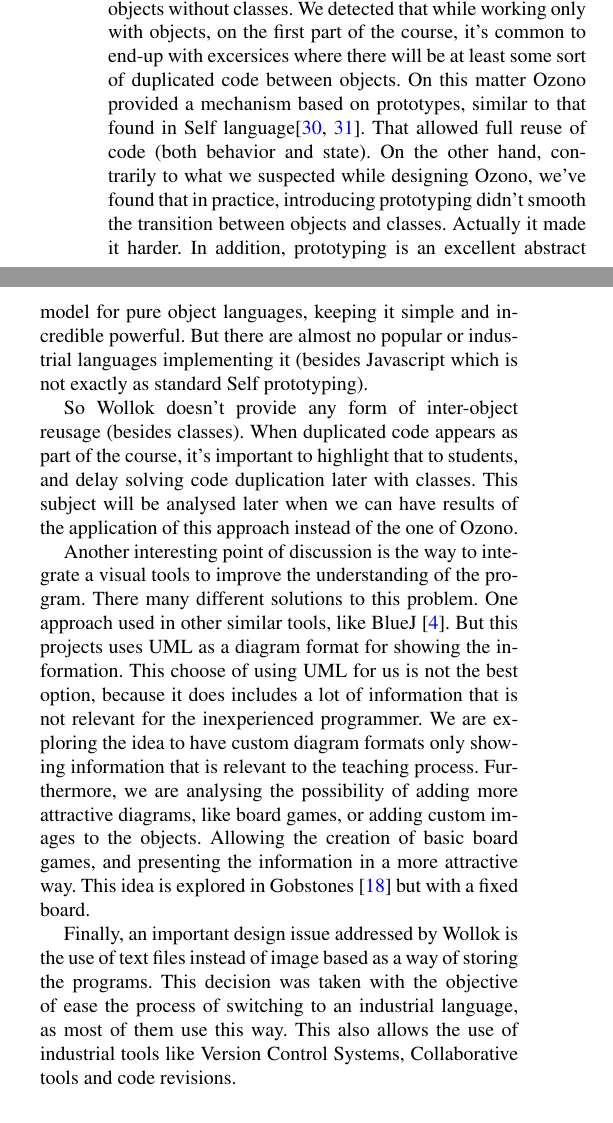
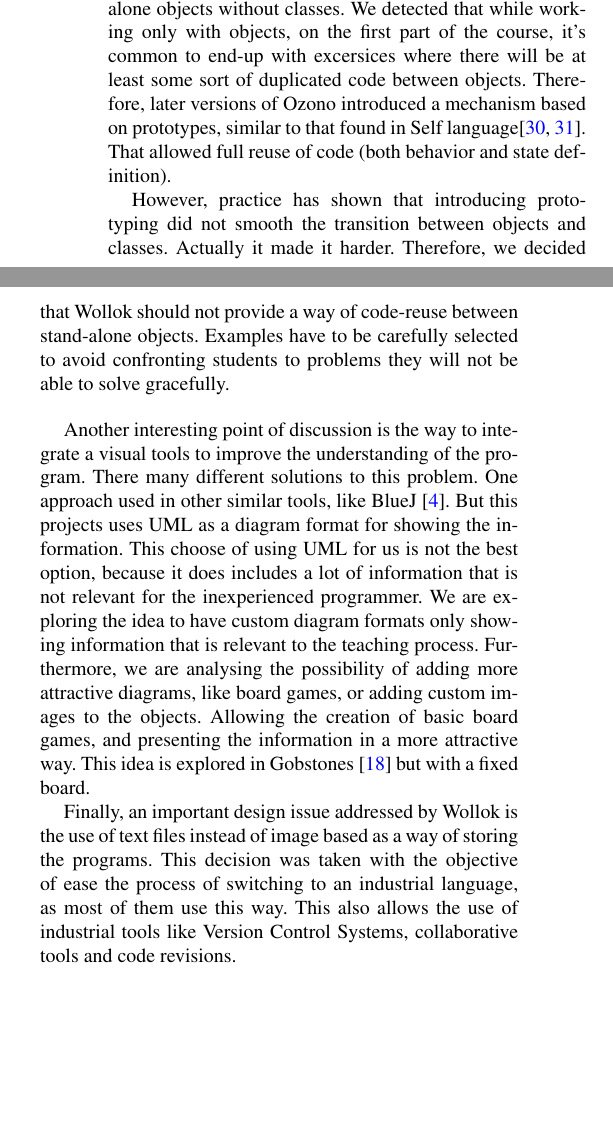
Before and after one commit to npasserini/2017-Wollok-Lacio, a LaTeX paper (main.tex, which reads discussion.tex): two parts of the columns of page 5 of 9 before the commit and two parts of the columns of page 5 of 10 after it, joined at a grey line, cut so that both start at the same text, the shorter picture padded with empty space. Compiled offline with pdfLaTeX; a missing font is replaced by an installed copy or a similar font.

Commit message:
Improved abstract and discussion

```diff
--- a/discussion.tex
+++ b/discussion.tex
@@ -7,29 +7,26 @@ with our previous tools in courses, and that were taked into account in Wollok's
 design.
 
 One of them is whether the learning experience should provide a way to reuse
-code while still in the form of pure objects without classes.
+code while still in the form of stand-alone objects without classes.
 We detected that while working only with objects, on the first part of the
 course, it's common to end-up with excersices where there will be at least some
 sort of duplicated code between objects.
-On this matter Ozono provided a mechanism based on prototypes, similar to that
-found in Self language\cite{Ungar87self:the, Ungar91organizingprograms}. That
-allowed full reuse of code (both behavior and state).
-On the other hand, contrarily to what we suspected while designing Ozono, we've
-found that in practice, introducing prototyping didn't smooth the transition
-between objects and classes. Actually it made it harder.
-In addition, prototyping is an excellent abstract model for pure object
-languages, keeping it simple and incredible powerful. But there are almost no popular or industrial
-languages implementing it (besides Javascript which is not exactly as standard
-Self prototyping).
+Therefore, later versions of Ozono introduced a mechanism based on prototypes,
+similar to that found in Self language\cite{Ungar87self:the, Ungar91organizingprograms}.
+That allowed full reuse of code (both behavior and state definition).
 
+However, practice has shown that introducing prototyping did not smooth the transition between objects and classes. Actually it made it harder.
+% In addition, prototyping is an excellent abstract model for pure object languages, keeping it simple and incredible powerful.
+% But there are almost no popular or industrial languages implementing it (besides Javascript which is not exactly as standard Self prototyping).
+Therefore, we decided that Wollok should not provide a way of code-reuse between stand-alone objects.
+Examples have to be carefully selected to avoid confronting students to problems they will not be able to solve gracefully.
+% When duplicated code appears as part of the course, it's important to highlight that to students, and delay solving code duplication later with classes.
+% This subject will be analysed later when we can have results of the application of this approach instead of the one of Ozono.
 
-So Wollok doesn't provide any form of inter-object reusage (besides classes).
-When duplicated code appears as part of the course, it's important to
-highlight that to students, and delay solving code duplication later with
-classes. This subject will be analysed later when we can have results of the application of this approach instead of the one of Ozono.
-
+\medskip
 Another interesting point of discussion is the way to integrate a visual tools to improve the understanding of the program. There many different solutions to this problem. One approach used in other similar tools, like BlueJ \cite{bennedsen_bluej_2010}. But this projects uses UML as a diagram format for showing the information. This choose of using UML for us is not the best option, because it does includes a lot of information that is not relevant for the inexperienced programmer. We are exploring the idea to have custom diagram formats only showing information that is relevant to the teaching process. Furthermore, we are analysing the possibility of adding more attractive diagrams, like board games, or adding custom images to the objects. Allowing the creation of basic board games, and presenting the information in a more attractive way. This idea is explored in Gobstones \cite{lopez_nombre_2012} but with a fixed board.
 
-Finally, an important design issue addressed by Wollok is the use of text files instead of image based as a way of storing the programs. This decision was taken with the objective of ease the process of switching to an industrial language, as most of them use this way. This also allows the use of industrial tools like Version Control Systems, Collaborative tools and code revisions.
+\np{Si hacemos una versión larga tenemos que extender esto.}
+Finally, an important design issue addressed by Wollok is the use of text files instead of image based as a way of storing the programs. This decision was taken with the objective of ease the process of switching to an industrial language, as most of them use this way. This also allows the use of industrial tools like Version Control Systems, collaborative tools and code revisions.
 
 % Evaluation of the solution. How does the solution meet the criteria? Where does it succeed or fails...
```
Also changed, not shown: appendix.tex (+2 -1 lines), conclusion.tex (+3 -4 lines), main.tex (+7 -7 lines), main.pdf.
